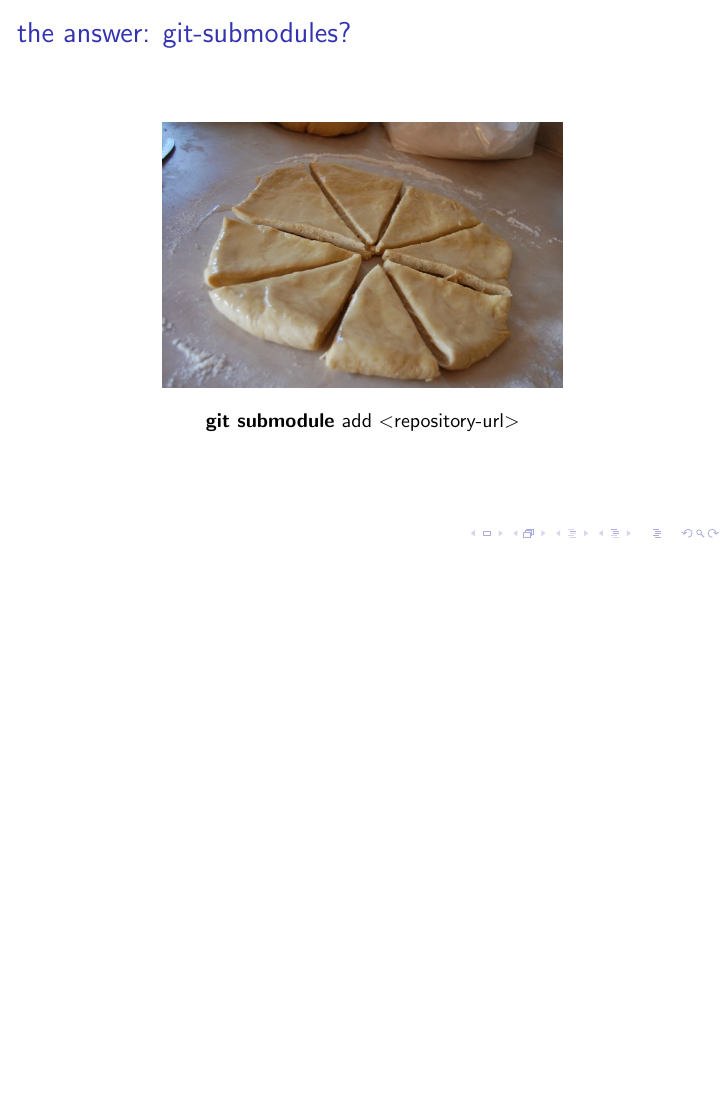
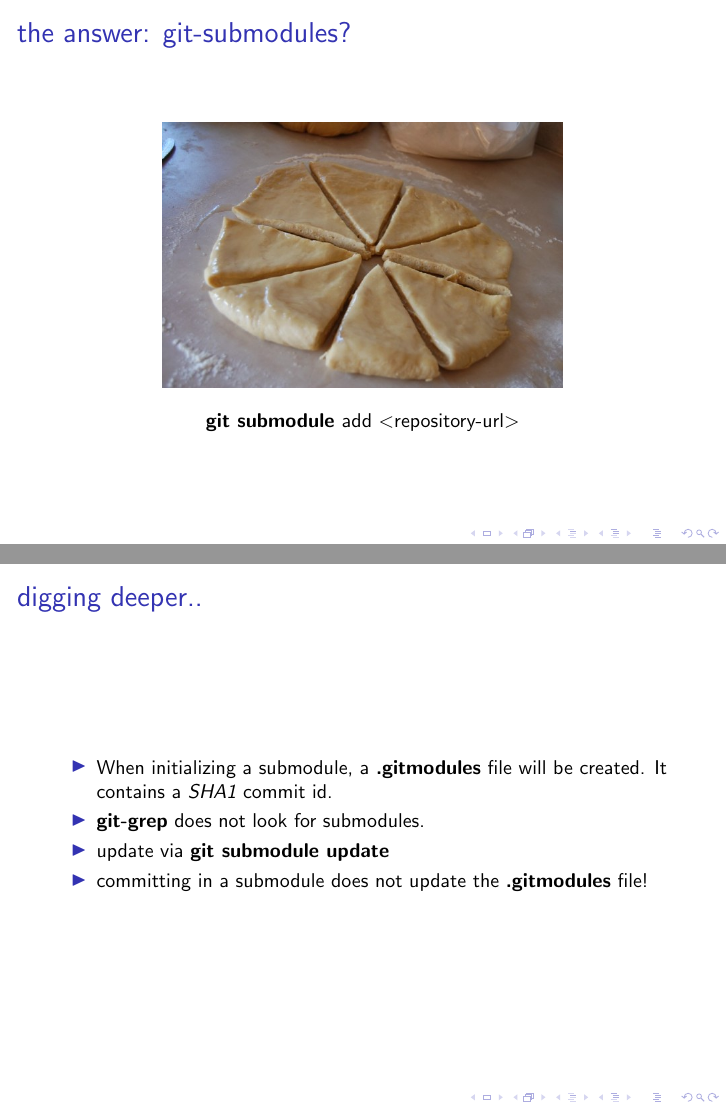
Before and after one commit to sebivenlo/gitsubmodules, LaTeX slides (slides/slides.tex): page 5 of 5 before the commit and pages 5 and 6 of 6 after it, the two joined at a grey line, the shorter picture padded with empty space. Compiled offline with pdfLaTeX; a LaTeX package or settings file that is missing is left out.

Commit message:
Introduce explanation for git-submodules

```diff
--- a/slides/slides.tex
+++ b/slides/slides.tex
@@ -51,6 +51,16 @@
   \begin{center}\textbf{git submodule }add $<$repository-url$>$\end{center}
 \end{frame}
 
+\begin{frame}
+	\frametitle{digging deeper..}
+	\begin{itemize}
+		\item When initializing a submodule, a \textbf{.gitmodules} file will be created. It contains a \emph{SHA1} commit id.
+		\item \textbf{git-grep} does not look for submodules.
+		\item update via \textbf{git submodule update}
+		\item committing in a submodule does not update the \textbf{.gitmodules} file!
+	\end{itemize}
+\end{frame}
+
 \section{Pros and Cons}
 \section{Live Demo}
 \section{Updating Submodules}
```
